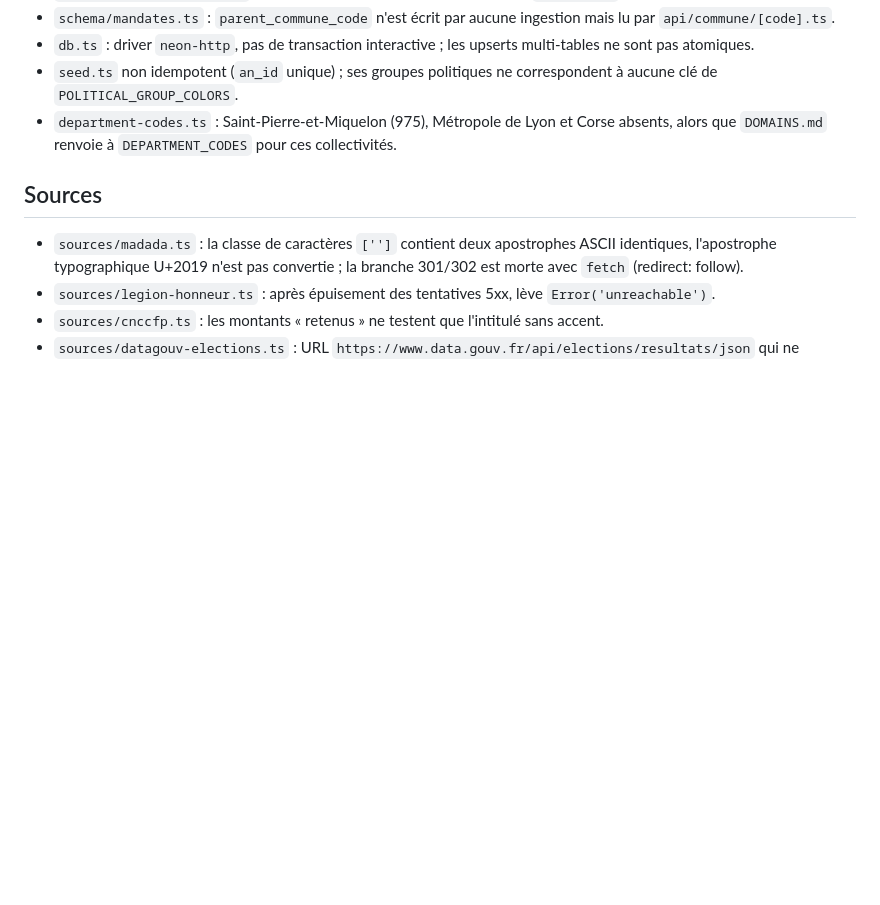
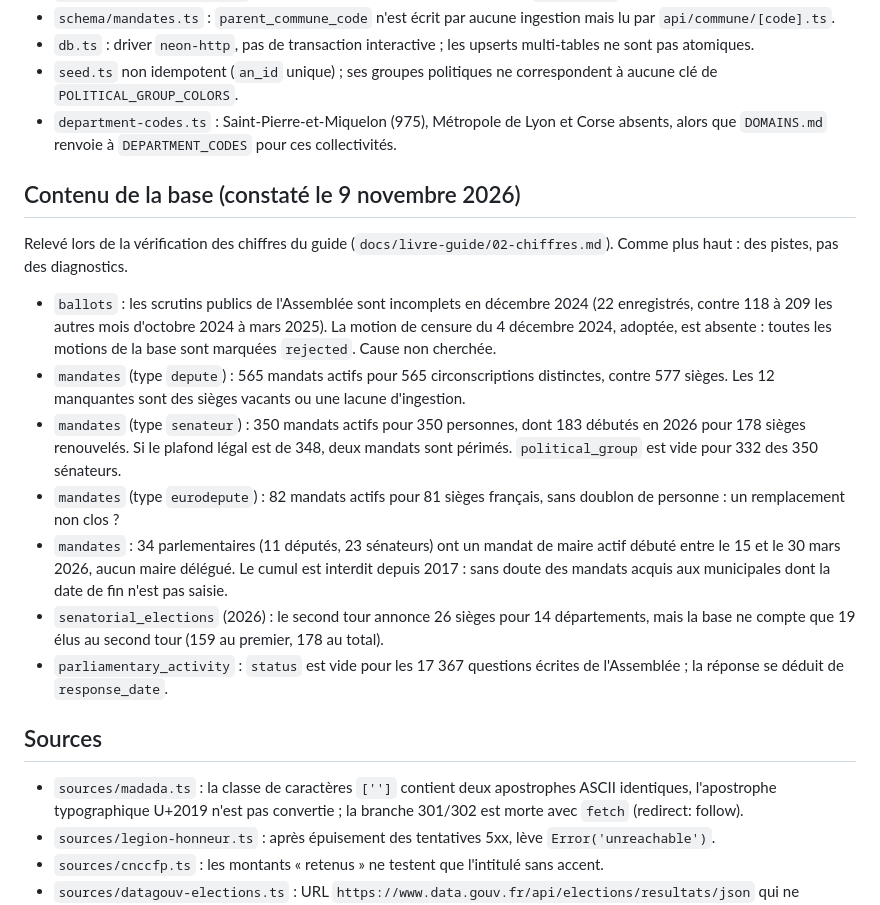
Before and after one commit to MathRobin/elupedia, a Markdown page: docs/KNOWN-ISSUES.md, the part around the change. Drawn GitHub-style; blank space fills up the shorter version.

Commit message:
docs: anomalies de contenu de la base relevées pour le guide
Scrutins de décembre 2024 incomplets, circonscriptions et sièges de
parlementaires, mandats de maire de parlementaires, second tour des
sénatoriales 2026, statut des questions écrites.

Co-Authored-By: Claude Sonnet 5.5 <noreply@anthropic.com>

```diff
--- a/docs/KNOWN-ISSUES.md
+++ b/docs/KNOWN-ISSUES.md
@@ -55,6 +55,18 @@ Points relevés à la lecture du code lors de la passe de lisibilité d'octobre
 - `seed.ts` non idempotent (`an_id` unique) ; ses groupes politiques ne correspondent à aucune clé de `POLITICAL_GROUP_COLORS`.
 - `department-codes.ts` : Saint-Pierre-et-Miquelon (975), Métropole de Lyon et Corse absents, alors que `DOMAINS.md` renvoie à `DEPARTMENT_CODES` pour ces collectivités.
 
+## Contenu de la base (constaté le 9 novembre 2026)
+
+Relevé lors de la vérification des chiffres du guide (`docs/livre-guide/02-chiffres.md`). Comme plus haut : des pistes, pas des diagnostics.
+
+- `ballots` : les scrutins publics de l'Assemblée sont incomplets en décembre 2024 (22 enregistrés, contre 118 à 209 les autres mois d'octobre 2024 à mars 2025). La motion de censure du 4 décembre 2024, adoptée, est absente : toutes les motions de la base sont marquées `rejected`. Cause non cherchée.
+- `mandates` (type `depute`) : 565 mandats actifs pour 565 circonscriptions distinctes, contre 577 sièges. Les 12 manquantes sont des sièges vacants ou une lacune d'ingestion.
+- `mandates` (type `senateur`) : 350 mandats actifs pour 350 personnes, dont 183 débutés en 2026 pour 178 sièges renouvelés. Si le plafond légal est de 348, deux mandats sont périmés. `political_group` est vide pour 332 des 350 sénateurs.
+- `mandates` (type `eurodepute`) : 82 mandats actifs pour 81 sièges français, sans doublon de personne : un remplacement non clos ?
+- `mandates` : 34 parlementaires (11 députés, 23 sénateurs) ont un mandat de maire actif débuté entre le 15 et le 30 mars 2026, aucun maire délégué. Le cumul est interdit depuis 2017 : sans doute des mandats acquis aux municipales dont la date de fin n'est pas saisie.
+- `senatorial_elections` (2026) : le second tour annonce 26 sièges pour 14 départements, mais la base ne compte que 19 élus au second tour (159 au premier, 178 au total).
+- `parliamentary_activity` : `status` est vide pour les 17 367 questions écrites de l'Assemblée ; la réponse se déduit de `response_date`.
+
 ## Sources
 
 - `sources/madada.ts` : la classe de caractères `['']` contient deux apostrophes ASCII identiques, l'apostrophe typographique U+2019 n'est pas convertie ; la branche 301/302 est morte avec `fetch` (redirect: follow).
```
